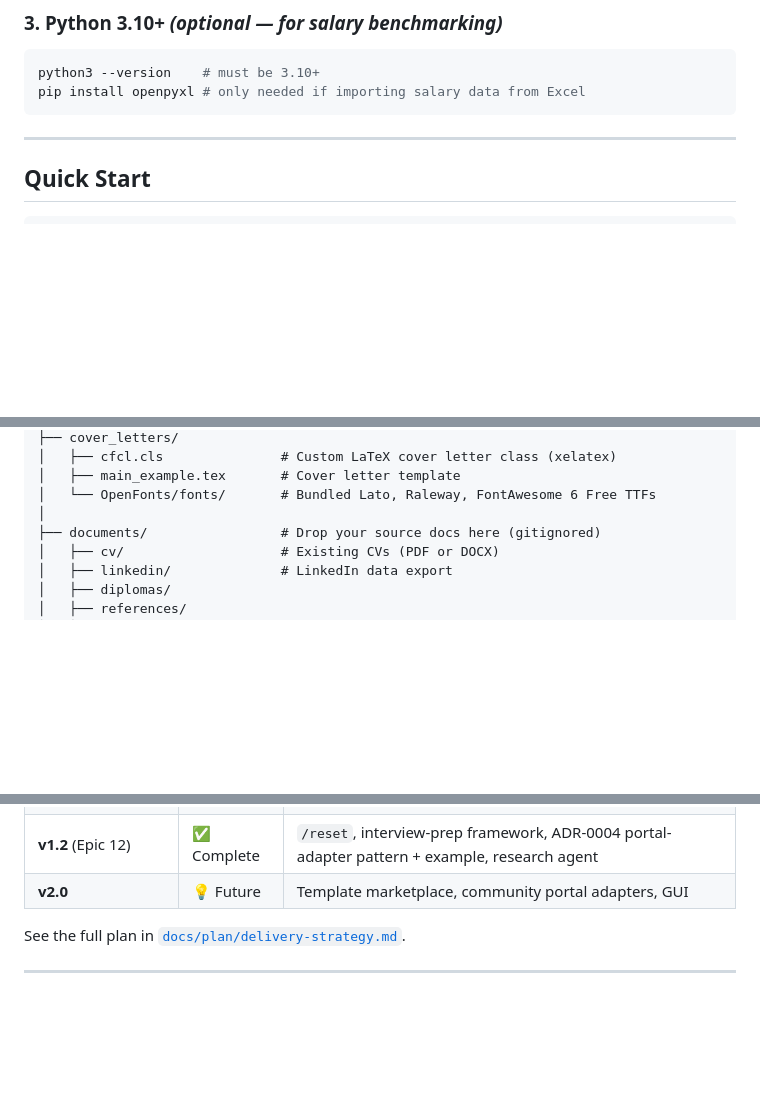
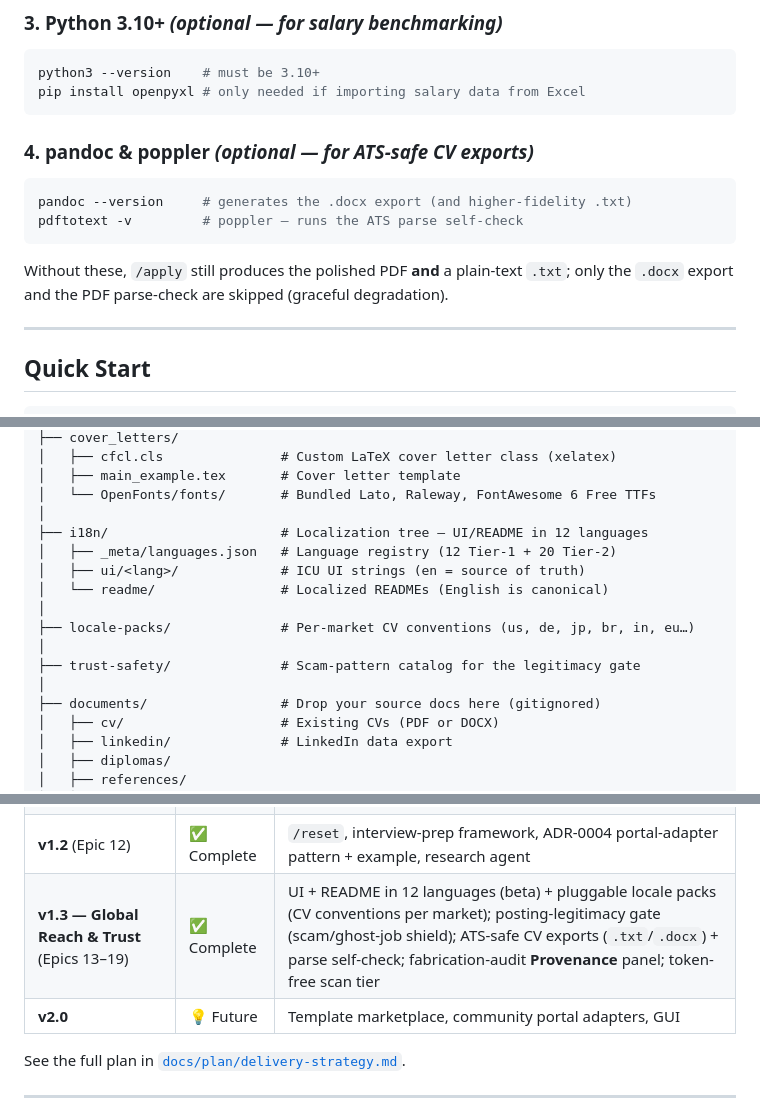
Before and after one commit to suraj-davariya/ai-job-search, a Markdown page: README.md, 3 parts joined by grey strips. GitHub-like rendering; blank space fills up the shorter version.

Commit message:
📝🌍✅ docs(v1.3): README sync — language switcher, v1.3 roadmap, ATS prereqs, new dirs
- language-switcher bar across 12 languages (already-localized READMEs)
- roadmap: v1.3 Global Reach & Trust marked complete
- optional prerequisites: pandoc + poppler for ATS .docx/parse-check (graceful without)
- directory structure: i18n/, locale-packs/, trust-safety/

Co-Authored-By: Claude Opus 4.8 (1M context) <noreply@anthropic.com>

````diff
--- a/README.md
+++ b/README.md
@@ -139,6 +139,16 @@ sudo apt-get install texlive-full   # Debian/Ubuntu
 python3 --version    # must be 3.10+
 pip install openpyxl # only needed if importing salary data from Excel
 ```
+
+### 4. pandoc & poppler _(optional — for ATS-safe CV exports)_
+
+```bash
+pandoc --version     # generates the .docx export (and higher-fidelity .txt)
+pdftotext -v         # poppler — runs the ATS parse self-check
+```
+
+Without these, `/apply` still produces the polished PDF **and** a plain-text `.txt`; only
+the `.docx` export and the PDF parse-check are skipped (graceful degradation).
 
 ---
 
@@ -550,6 +560,15 @@ ai-job-search/
 │   ├── main_example.tex       # Cover letter template
 │   └── OpenFonts/fonts/       # Bundled Lato, Raleway, FontAwesome 6 Free TTFs
 │
+├── i18n/                      # Localization tree — UI/README in 12 languages
+│   ├── _meta/languages.json   # Language registry (12 Tier-1 + 20 Tier-2)
+│   ├── ui/<lang>/             # ICU UI strings (en = source of truth)
+│   └── readme/                # Localized READMEs (English is canonical)
+│
+├── locale-packs/              # Per-market CV conventions (us, de, jp, br, in, eu…)
+│
+├── trust-safety/              # Scam-pattern catalog for the legitimacy gate
+│
 ├── documents/                 # Drop your source docs here (gitignored)
 │   ├── cv/                    # Existing CVs (PDF or DOCX)
 │   ├── linkedin/              # LinkedIn data export
@@ -606,6 +625,7 @@ xelatex main_example.tex
 | **v1.0 — Dashboard** (Epic 9) | ✅ Complete | Local tracking dashboard at `127.0.0.1:4480` — view/edit tracker, analytics, run commands from the browser |
 | **v1.1** (Epics 10–11) | ✅ Complete | `/upskill` skill-gap analysis + learning plan, and `/expand` competency expansion from your docs, GitHub, and the web |
 | **v1.2** (Epic 12) | ✅ Complete | `/reset`, interview-prep framework, ADR-0004 portal-adapter pattern + example, research agent |
+| **v1.3 — Global Reach & Trust** (Epics 13–19) | ✅ Complete | UI + README in 12 languages (beta) + pluggable locale packs (CV conventions per market); posting-legitimacy gate (scam/ghost-job shield); ATS-safe CV exports (`.txt`/`.docx`) + parse self-check; fabrication-audit **Provenance** panel; token-free scan tier |
 | **v2.0** | 💡 Future | Template marketplace, community portal adapters, GUI |
 
 See the full plan in [`docs/plan/delivery-strategy.md`](docs/plan/delivery-strategy.md).
````
